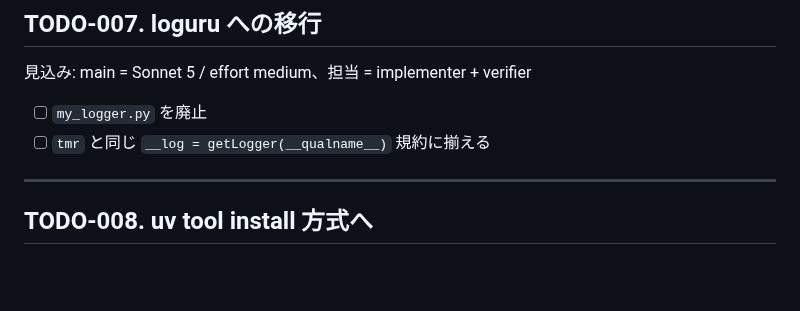
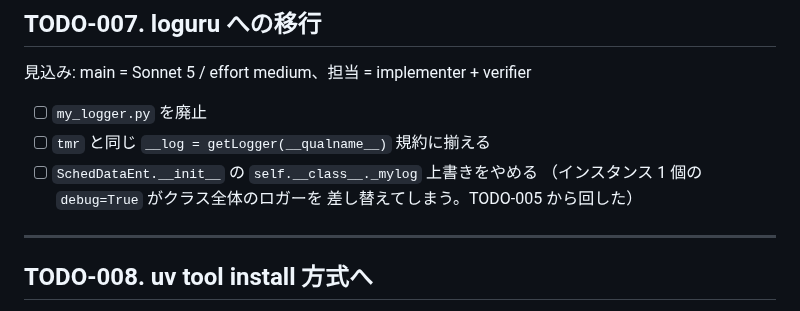
Before and after one commit to ytani01/ytsched, a Markdown page: TODO.md, the part around one of its changes. Drawn GitHub-style; blank space fills up the shorter version.

```diff
--- a/TODO.md
+++ b/TODO.md
@@ -97,6 +127,9 @@ TODO-003 のテストが通る状態を保ったまま直す。
 
 - [ ] `my_logger.py` を廃止
 - [ ] `tmr` と同じ `__log = getLogger(__qualname__)` 規約に揃える
+- [ ] `SchedDataEnt.__init__` の `self.__class__._mylog` 上書きをやめる
+      （インスタンス 1 個の `debug=True` がクラス全体のロガーを
+      差し替えてしまう。TODO-005 から回した）
 
 ---
 
```
Also changed, not shown: other parts of TODO.md (+57 -27 lines).
